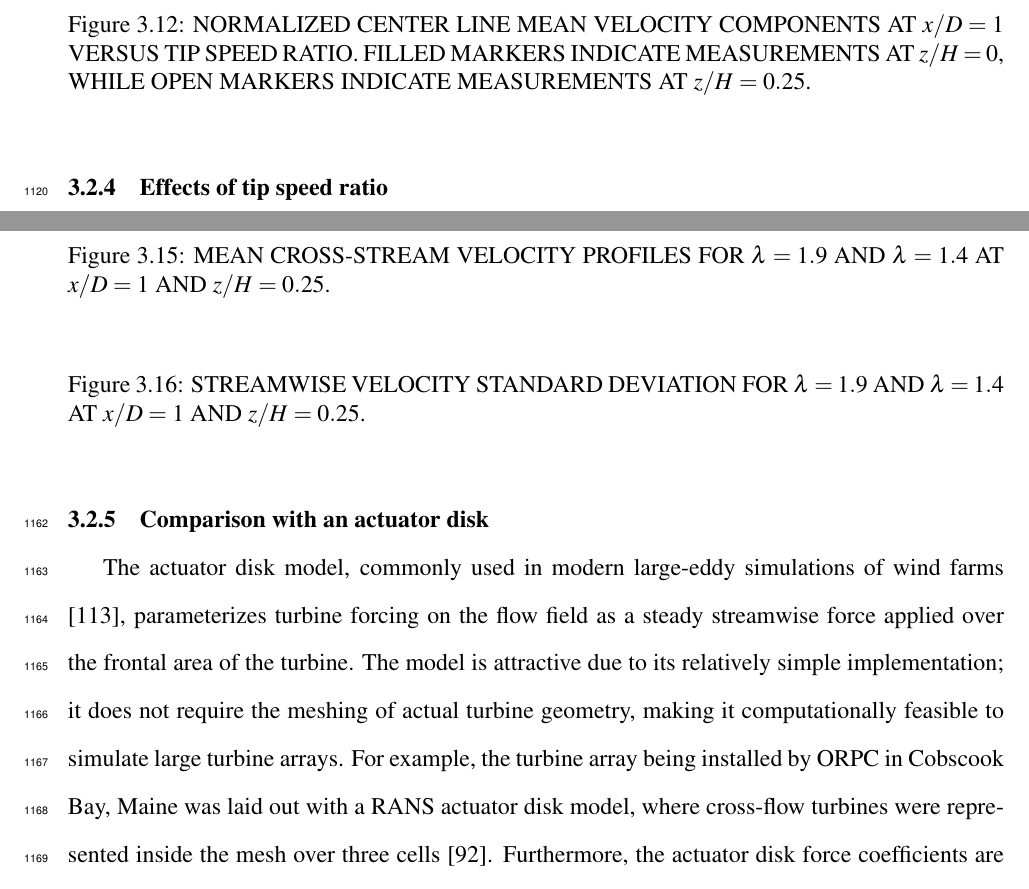
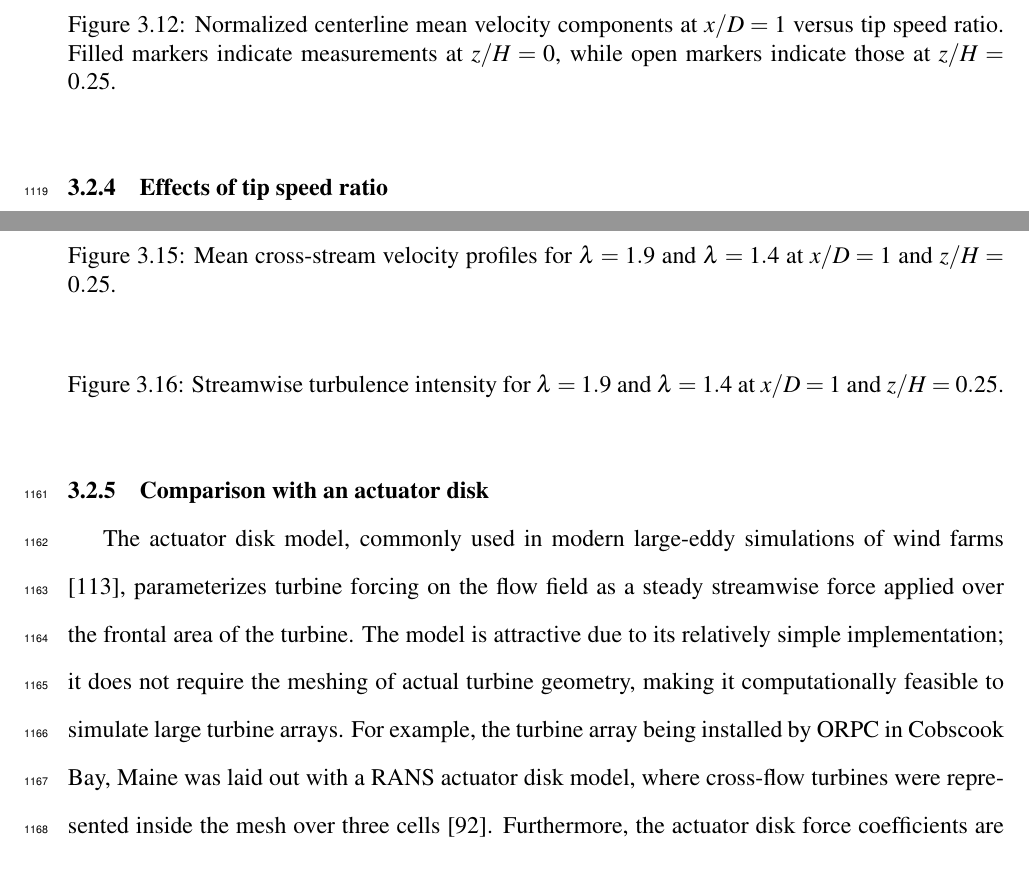
Before and after one commit to petebachant/PhD-thesis, a LaTeX thesis (thesis.tex, which reads chapters/RVAT-baseline.tex): two parts of pages 57 and 59 of 129 before the commit and two parts of pages 57 and 59 of 128 after it, joined at a grey line, cut at the place of the change. Compiled offline with pdfLaTeX.

Commit message:
Make captions lowercase

```diff
--- a/chapters/RVAT-baseline.tex
+++ b/chapters/RVAT-baseline.tex
@@ -579,9 +579,9 @@ power output, with a mean component in the positive $y$-direction.
 \begin{figure}[t]
 %    \includegraphics[scale=0.42]{Figures/meanuvstsr.pdf}
 
-    \caption{NORMALIZED CENTER LINE MEAN VELOCITY COMPONENTS AT $x/D=1$ VERSUS
-        TIP SPEED RATIO. FILLED MARKERS INDICATE MEASUREMENTS AT $z/H=0$, WHILE OPEN
-        MARKERS INDICATE MEASUREMENTS AT $z/H=0.25$.}
+    \caption{Normalized centerline mean velocity components at $x/D=1$ versus
+        tip speed ratio. Filled markers indicate measurements at $z/H=0$, while open
+        markers indicate those at $z/H=0.25$.}
 
     \label{fig:meanuvstsr}
 \end{figure}
@@ -654,8 +654,8 @@ tip speed ratios.
 \begin{figure}[t]
 %    \includegraphics[scale=0.42]{Figures/meanv_2tsrs.pdf}
 
-    \caption{MEAN CROSS-STREAM VELOCITY PROFILES FOR $\lambda = 1.9$ AND
-        $\lambda=1.4$ AT $x/D=1$ AND $z/H = 0.25$.}
+    \caption{Mean cross-stream velocity profiles for $\lambda = 1.9$ and
+        $\lambda=1.4$ at $x/D=1$ and $z/H = 0.25$.}
 
     \label{fig:meanv_2tsrs}
 \end{figure}
@@ -664,8 +664,8 @@ tip speed ratios.
 \begin{figure}[t]
 %    \includegraphics[scale=0.42]{Figures/stdu_2tsrs.pdf}
 
-    \caption{STREAMWISE VELOCITY STANDARD DEVIATION FOR $\lambda = 1.9$ AND
-        $\lambda=1.4$ AT $x/D=1$ AND $z/H = 0.25$.}
+    \caption{Streamwise turbulence intensity for $\lambda = 1.9$ and
+        $\lambda=1.4$ at $x/D=1$ and $z/H = 0.25$.}
 
     \label{fig:stdu_2tsrs}
 \end{figure}
```
Also changed, not shown: chapters/RVAT-baseline.tex (16 more changed lines).
